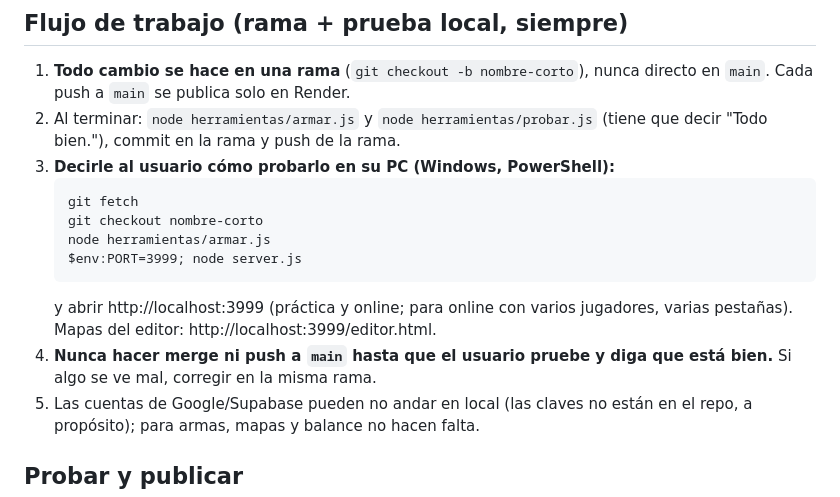
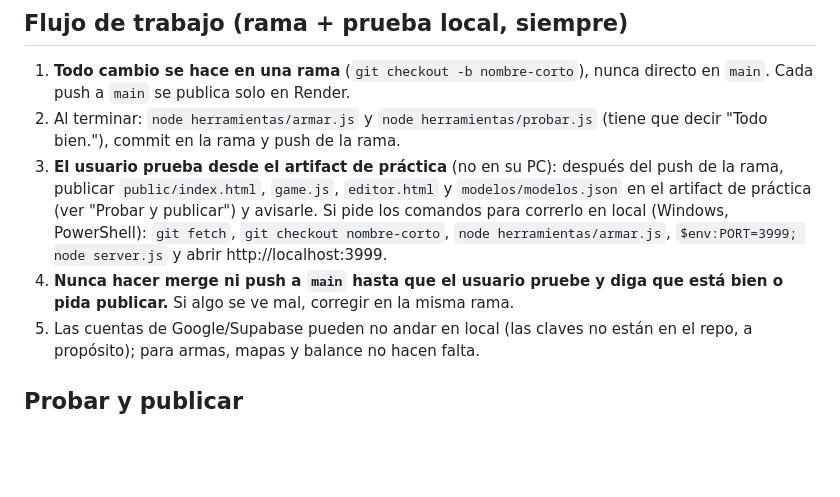
Before and after one commit to spicytech26-hash/cuenKArena, a Markdown page: AGENTS.md, the part around the change. Drawn GitHub-style; blank space fills up the shorter version.

Commit message:
CLAUDE.md/AGENTS.md: el usuario prueba desde el artifact de práctica
Co-Authored-By: Claude Sonnet 5.5 <noreply@anthropic.com>
Claude-Session: https://claude.ai/code/session_01WFXnyXgr8puoK8eAf5cNv7

````diff
--- a/AGENTS.md
+++ b/AGENTS.md
@@ -103,15 +103,8 @@ El daño, la cadencia y el cargador de cada arma están en `WEAPONS` (`src/nucle
 
 1. **Todo cambio se hace en una rama** (`git checkout -b nombre-corto`), nunca directo en `main`. Cada push a `main` se publica solo en Render.
 2. Al terminar: `node herramientas/armar.js` y `node herramientas/probar.js` (tiene que decir "Todo bien."), commit en la rama y push de la rama.
-3. **Decirle al usuario cómo probarlo en su PC (Windows, PowerShell):**
-   ```
-   git fetch
-   git checkout nombre-corto
-   node herramientas/armar.js
-   $env:PORT=3999; node server.js
-   ```
-   y abrir http://localhost:3999 (práctica y online; para online con varios jugadores, varias pestañas). Mapas del editor: http://localhost:3999/editor.html.
-4. **Nunca hacer merge ni push a `main` hasta que el usuario pruebe y diga que está bien.** Si algo se ve mal, corregir en la misma rama.
+3. **El usuario prueba desde el artifact de práctica** (no en su PC): después del push de la rama, publicar `public/index.html`, `game.js`, `editor.html` y `modelos/modelos.json` en el artifact de práctica (ver "Probar y publicar") y avisarle. Si pide los comandos para correrlo en local (Windows, PowerShell): `git fetch`, `git checkout nombre-corto`, `node herramientas/armar.js`, `$env:PORT=3999; node server.js` y abrir http://localhost:3999.
+4. **Nunca hacer merge ni push a `main` hasta que el usuario pruebe y diga que está bien o pida publicar.** Si algo se ve mal, corregir en la misma rama.
 5. Las cuentas de Google/Supabase pueden no andar en local (las claves no están en el repo, a propósito); para armas, mapas y balance no hacen falta.
 
 ## Probar y publicar
````
Also changed, not shown: CLAUDE.md (+2 -9 lines).
